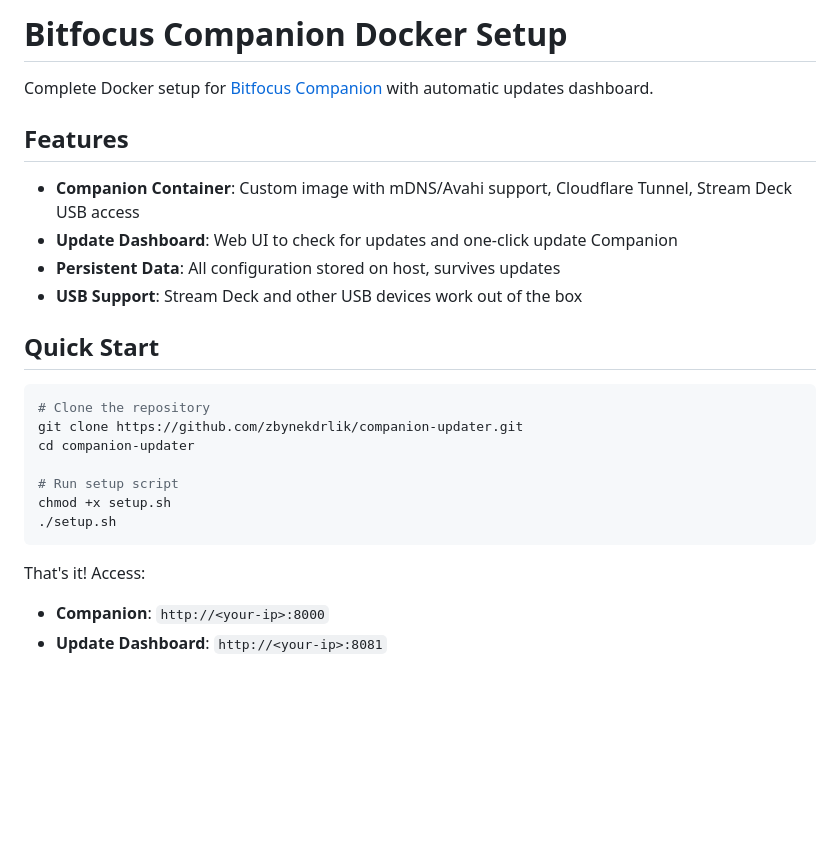
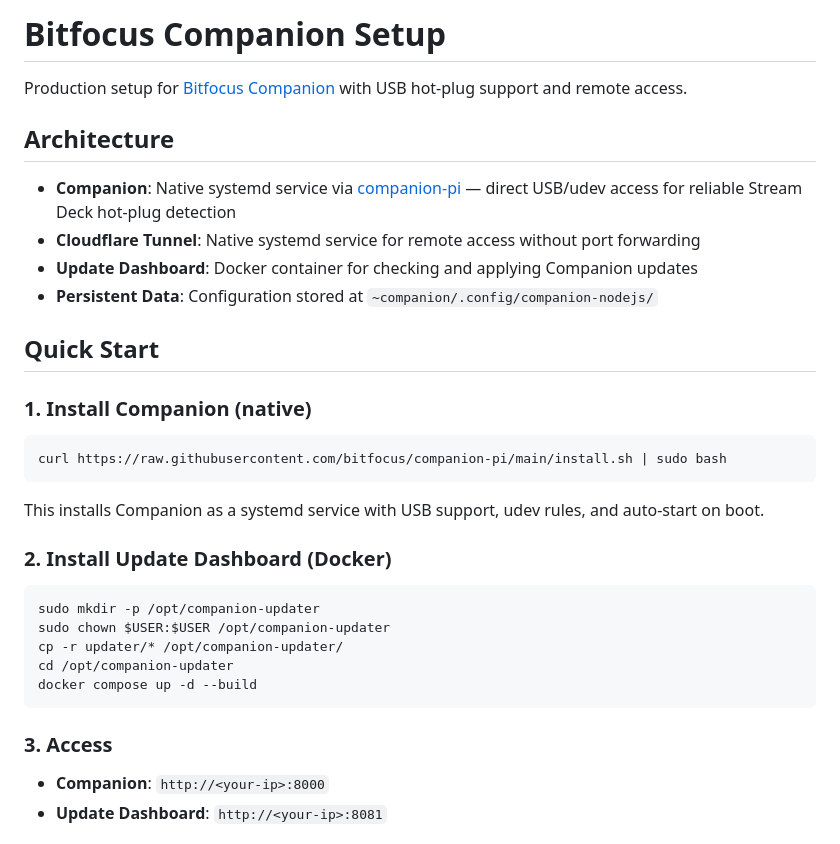
Before and after one commit to zbynekdrlik/companion-updater, a Markdown page: README.md, the part around one of its changes. Rendered like a GitHub page; blank space fills up the shorter version.

````diff
--- a/README.md
+++ b/README.md
@@ -1,27 +1,36 @@
-# Bitfocus Companion Docker Setup
+# Bitfocus Companion Setup
 
-Complete Docker setup for [Bitfocus Companion](https://bitfocus.io/companion) with automatic updates dashboard.
+Production setup for [Bitfocus Companion](https://bitfocus.io/companion) with USB hot-plug support and remote access.
 
-## Features
+## Architecture
 
-- **Companion Container**: Custom image with mDNS/Avahi support, Cloudflare Tunnel, Stream Deck USB access
-- **Update Dashboard**: Web UI to check for updates and one-click update Companion
-- **Persistent Data**: All configuration stored on host, survives updates
-- **USB Support**: Stream Deck and other USB devices work out of the box
+- **Companion**: Native systemd service via [companion-pi](https://github.com/bitfocus/companion-pi) — direct USB/udev access for reliable Stream Deck hot-plug detection
+- **Cloudflare Tunnel**: Native systemd service for remote access without port forwarding
+- **Update Dashboard**: Docker container for checking and applying Companion updates
+- **Persistent Data**: Configuration stored at `~companion/.config/companion-nodejs/`
 
 ## Quick Start
 
+### 1. Install Companion (native)
+
 ```bash
-# Clone the repository
-git clone https://github.com/zbynekdrlik/companion-updater.git
-cd companion-updater
-
-# Run setup script
-chmod +x setup.sh
-./setup.sh
+curl https://raw.githubusercontent.com/bitfocus/companion-pi/main/install.sh | sudo bash
 ```
 
-That's it! Access:
+This installs Companion as a systemd service with USB support, udev rules, and auto-start on boot.
+
+### 2. Install Update Dashboard (Docker)
+
+```bash
+sudo mkdir -p /opt/companion-updater
+sudo chown $USER:$USER /opt/companion-updater
+cp -r updater/* /opt/companion-updater/
+cd /opt/companion-updater
+docker compose up -d --build
+```
+
+### 3. Access
+
 - **Companion**: `http://<your-ip>:8000`
 - **Update Dashboard**: `http://<your-ip>:8081`
 
````
Also changed, not shown: other parts of README.md (+40 -77 lines).
